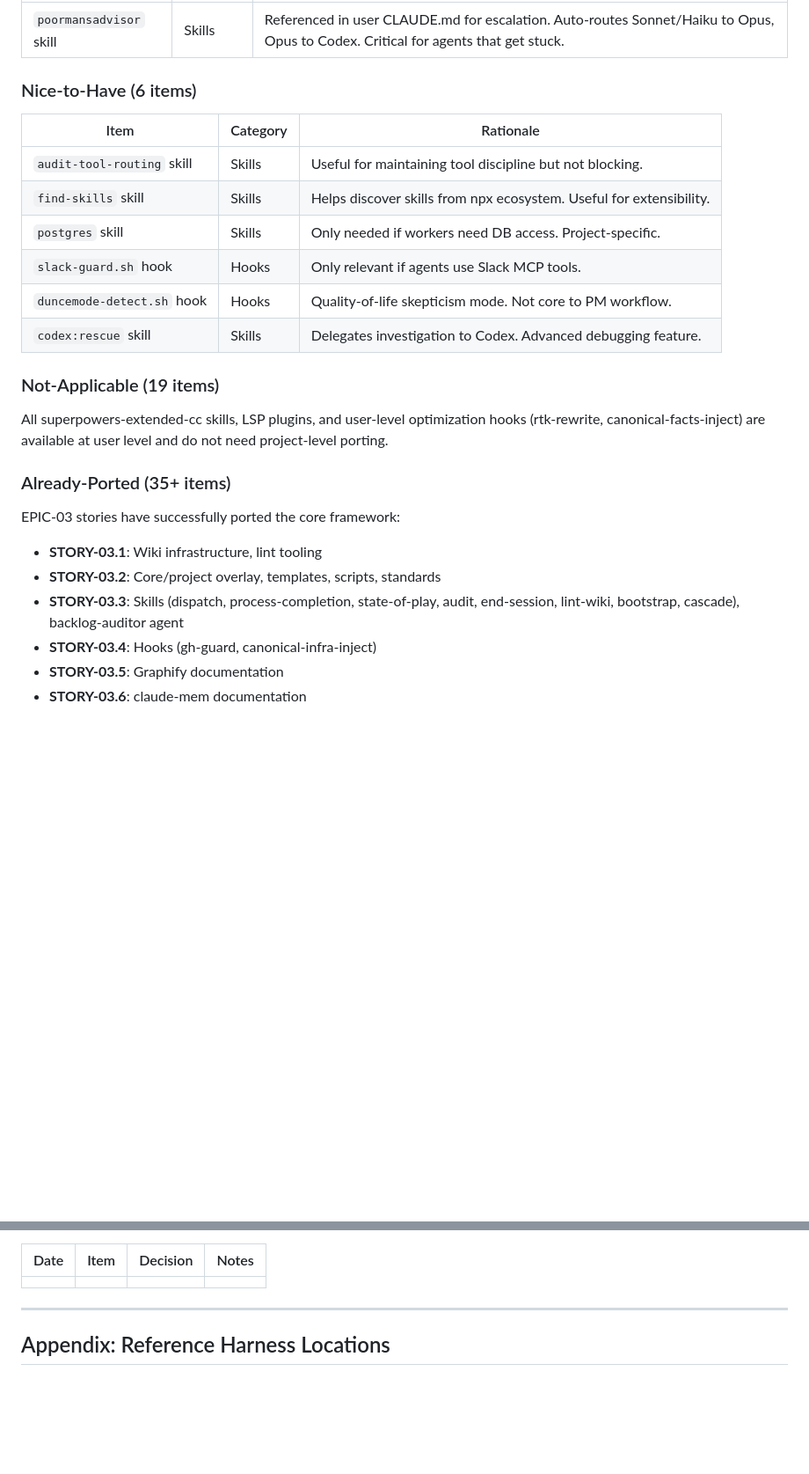
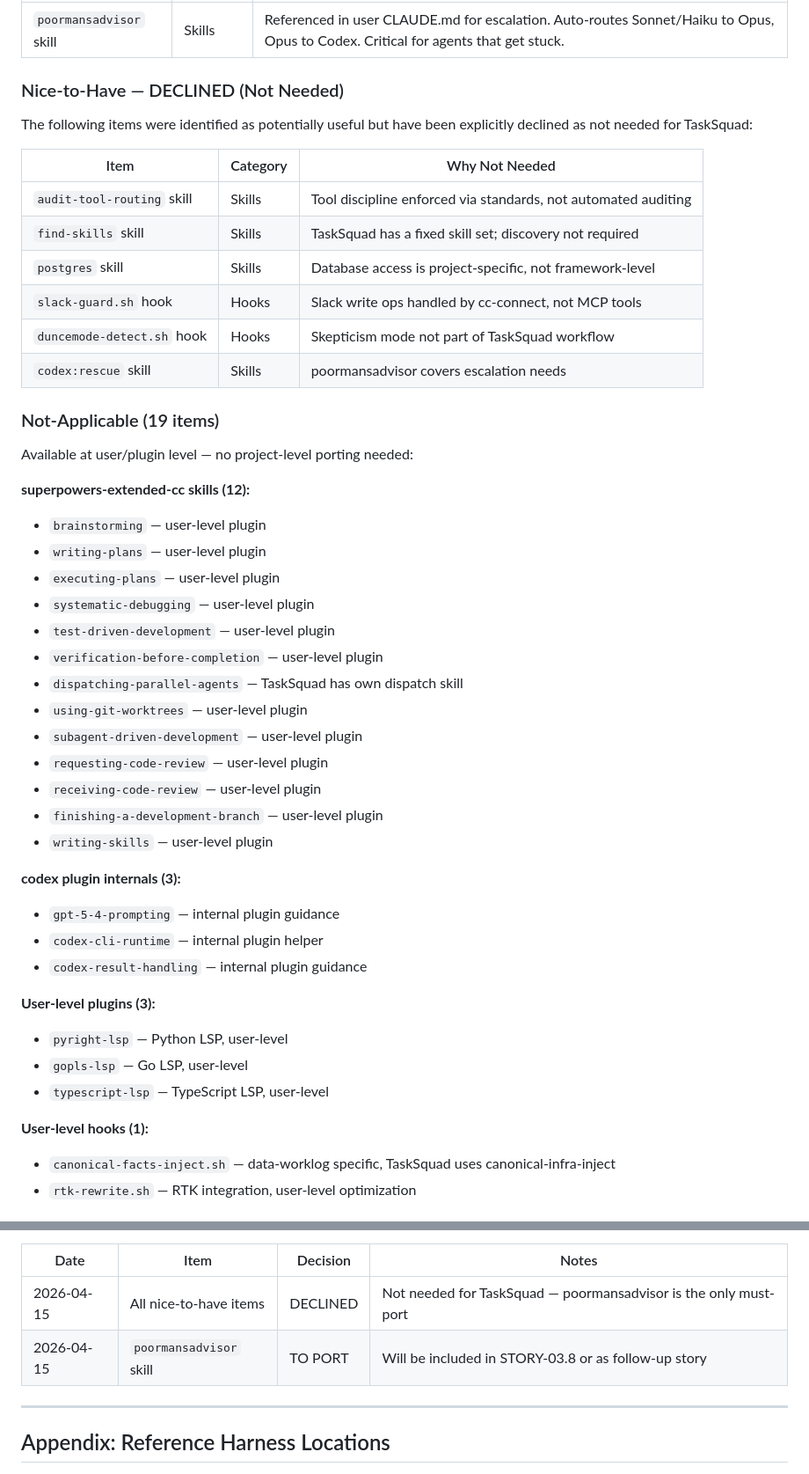
Before and after one commit to leighstillard-cgi/tasksquad, a Markdown page: gap-analysis/EPIC-03-gap-analysis.md, 2 parts joined by grey strips. Shown at 88% size. Drawn GitHub-style; blank space fills up the shorter version.

```diff
--- a/gap-analysis/EPIC-03-gap-analysis.md
+++ b/gap-analysis/EPIC-03-gap-analysis.md
@@ -239,27 +239,49 @@ This document compares the reference Claude Code harness (user-level `~/.claude/
 |------|----------|-----------|
 | `poormansadvisor` skill | Skills | Referenced in user CLAUDE.md for escalation. Auto-routes Sonnet/Haiku to Opus, Opus to Codex. Critical for agents that get stuck. |
 
-### Nice-to-Have (6 items)
+### Nice-to-Have — DECLINED (Not Needed)
 
-| Item | Category | Rationale |
-|------|----------|-----------|
-| `audit-tool-routing` skill | Skills | Useful for maintaining tool discipline but not blocking. |
-| `find-skills` skill | Skills | Helps discover skills from npx ecosystem. Useful for extensibility. |
-| `postgres` skill | Skills | Only needed if workers need DB access. Project-specific. |
-| `slack-guard.sh` hook | Hooks | Only relevant if agents use Slack MCP tools. |
-| `duncemode-detect.sh` hook | Hooks | Quality-of-life skepticism mode. Not core to PM workflow. |
-| `codex:rescue` skill | Skills | Delegates investigation to Codex. Advanced debugging feature. |
+The following items were identified as potentially useful but have been explicitly declined as not needed for TaskSquad:
+
+| Item | Category | Why Not Needed |
+|------|----------|----------------|
+| `audit-tool-routing` skill | Skills | Tool discipline enforced via standards, not automated auditing |
+| `find-skills` skill | Skills | TaskSquad has a fixed skill set; discovery not required |
+| `postgres` skill | Skills | Database access is project-specific, not framework-level |
+| `slack-guard.sh` hook | Hooks | Slack write ops handled by cc-connect, not MCP tools |
+| `duncemode-detect.sh` hook | Hooks | Skepticism mode not part of TaskSquad workflow |
+| `codex:rescue` skill | Skills | poormansadvisor covers escalation needs |
 
 ### Not-Applicable (19 items)
 
-All superpowers-extended-cc skills, LSP plugins, and user-level optimization hooks (rtk-rewrite, canonical-facts-inject) are available at user level and do not need project-level porting.
+Available at user/plugin level — no project-level porting needed:
 
-### Already-Ported (35+ items)
+**superpowers-extended-cc skills (12):**
+- `brainstorming` — user-level plugin
+- `writing-plans` — user-level plugin
+- `executing-plans` — user-level plugin
+- `systematic-debugging` — user-level plugin
+- `test-driven-development` — user-level plugin
+- `verification-before-completion` — user-level plugin
+- `dispatching-parallel-agents` — TaskSquad has own dispatch skill
+- `using-git-worktrees` — user-level plugin
+- `subagent-driven-development` — user-level plugin
+- `requesting-code-review` — user-level plugin
+- `receiving-code-review` — user-level plugin
+- `finishing-a-development-branch` — user-level plugin
+- `writing-skills` — user-level plugin
 
-EPIC-03 stories have successfully ported the core framework:
-- **STORY-03.1**: Wiki infrastructure, lint tooling
-- **STORY-03.2**: Core/project overlay, templates, scripts, standards
-- **STORY-03.3**: Skills (dispatch, process-completion, state-of-play, audit, end-session, lint-wiki, bootstrap, cascade), backlog-auditor agent
-- **STORY-03.4**: Hooks (gh-guard, canonical-infra-inject)
-- **STORY-03.5**: Graphify documentation
-- **STORY-03.6**: claude-mem documentation
+**codex plugin internals (3):**
+- `gpt-5-4-prompting` — internal plugin guidance
+- `codex-cli-runtime` — internal plugin helper
+- `codex-result-handling` — internal plugin guidance
+
+**User-level plugins (3):**
+- `pyright-lsp` — Python LSP, user-level
+- `gopls-lsp` — Go LSP, user-level
+- `typescript-lsp` — TypeScript LSP, user-level
+
+**User-level hooks (1):**
+- `canonical-facts-inject.sh` — data-worklog specific, TaskSquad uses canonical-infra-inject
+- `rtk-rewrite.sh` — RTK integration, user-level optimization
+
@@ -273,6 +352,7 @@ EPIC-03 stories have successfully ported the core framework:
 | Date | Item | Decision | Notes |
 |------|------|----------|-------|
-| | | | |
+| 2026-04-15 | All nice-to-have items | DECLINED | Not needed for TaskSquad — poormansadvisor is the only must-port |
+| 2026-04-15 | `poormansadvisor` skill | TO PORT | Will be included in STORY-03.8 or as follow-up story |
 
 ---
 
```
Also changed, not shown: other parts of gap-analysis/EPIC-03-gap-analysis.md (+59 -2 lines).
